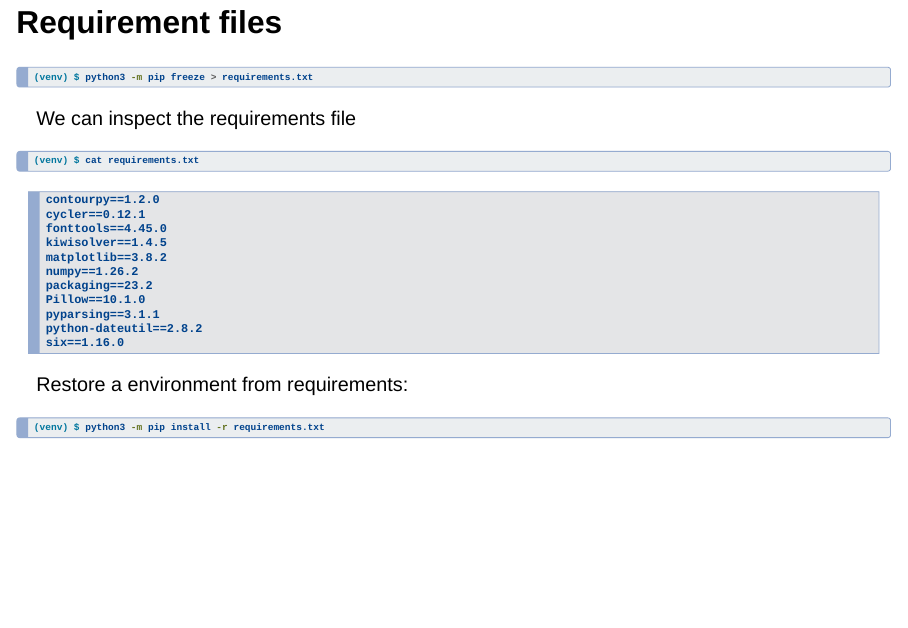
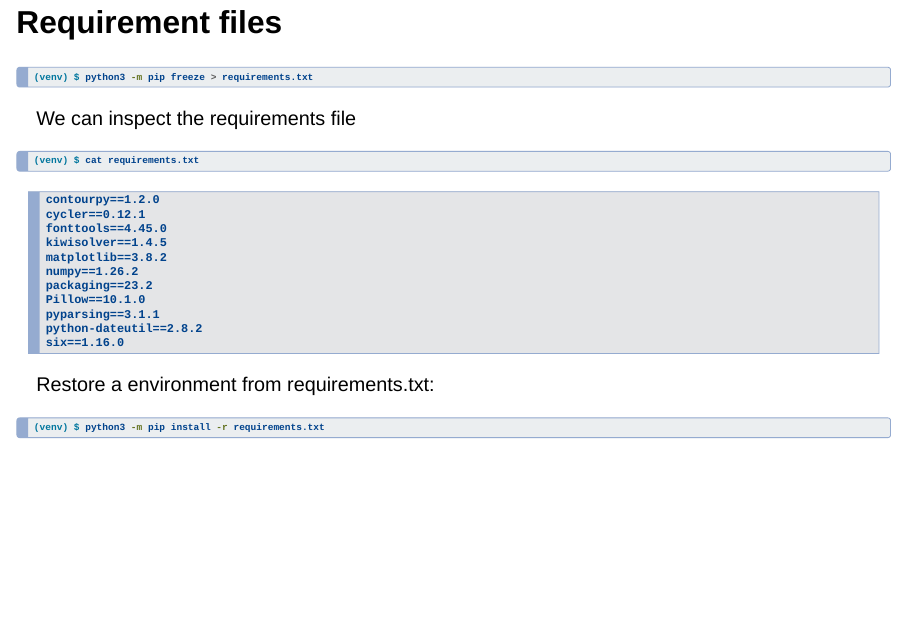
Before and after one commit to f-hafner/dependency-management, a Quarto document (slides.qmd): page 18 of 24. Rendered offline with R 4.5, knitr and Pandoc in place of Quarto, with nearby package versions; drawn as Slidy slides in place of the format the file asks for.

Commit message:
Add file extension

````diff
--- a/slides.qmd
+++ b/slides.qmd
@@ -240,7 +240,7 @@ python-dateutil==2.8.2
 six==1.16.0
 ```
 
-Restore a environment from requirements:
+Restore a environment from requirements.txt:
 
 ``` bash
 (venv) $ python3 -m pip install -r requirements.txt
````
